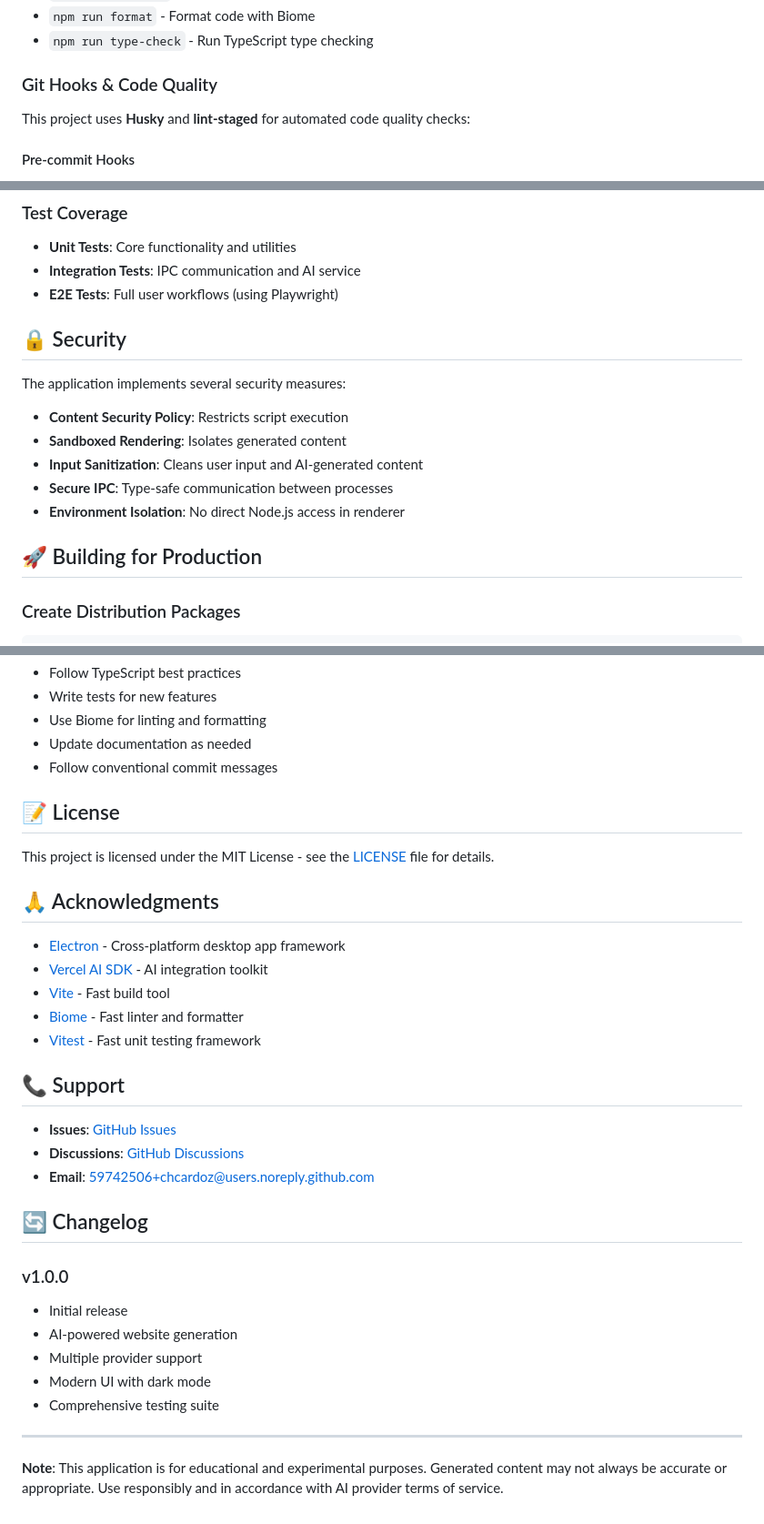
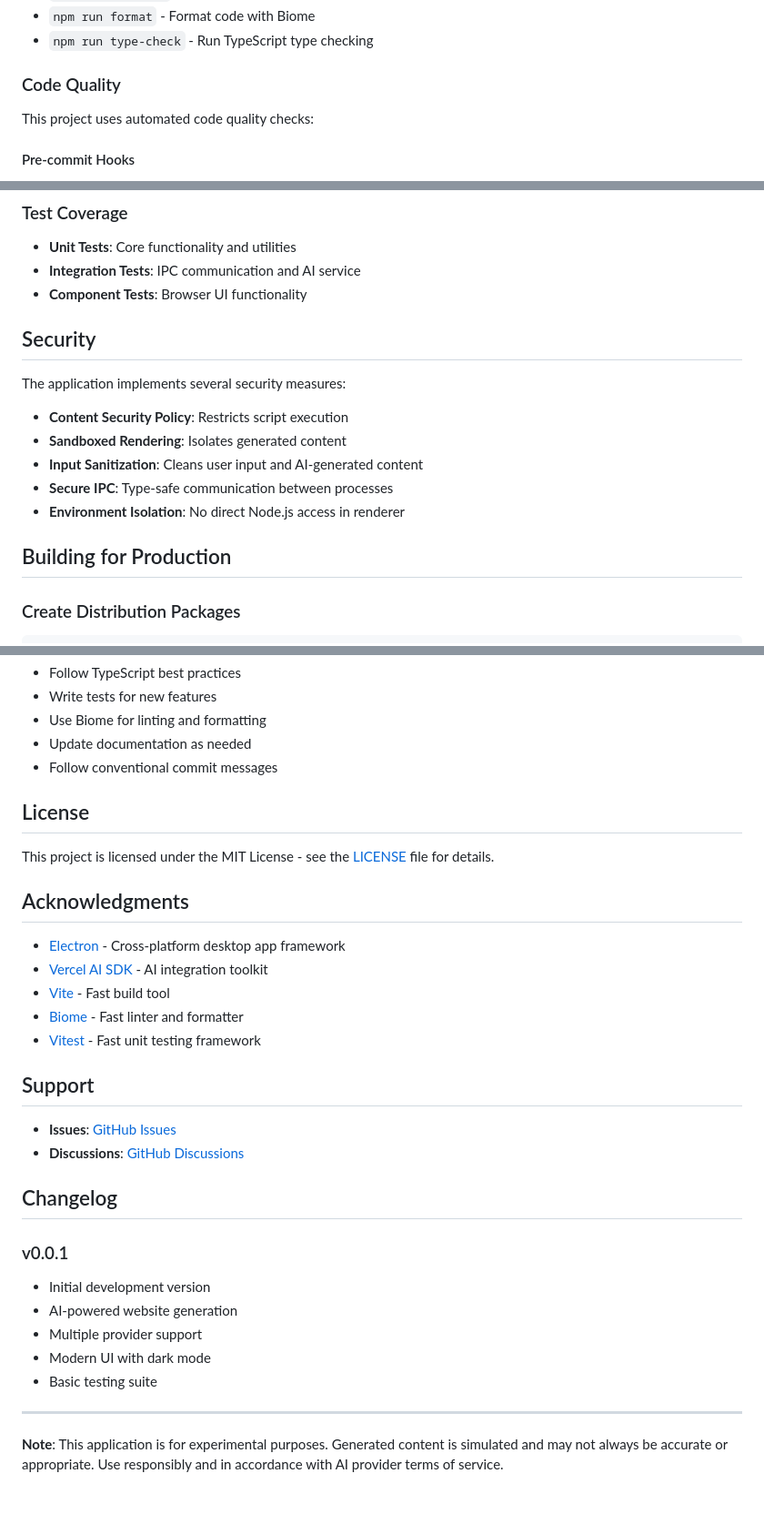
Before and after one commit to ainsum/fractal, a Markdown page: README.md, 3 parts joined by grey strips. Shown: that part at 91% size. Drawn GitHub-style.

```diff
--- a/README.md
+++ b/README.md
@@ -64,9 +64,9 @@ An AI-powered desktop web browser that generates website content using Large Lan
 - `npm run format` - Format code with Biome
 - `npm run type-check` - Run TypeScript type checking
 
-### Git Hooks & Code Quality
+### Code Quality
 
-This project uses **Husky** and **lint-staged** for automated code quality checks:
+This project uses automated code quality checks:
 
 #### Pre-commit Hooks
 - **Linting**: Automatically runs Biome on staged files
@@ -190,9 +192,9 @@ npm run test:watch
 
 - **Unit Tests**: Core functionality and utilities
 - **Integration Tests**: IPC communication and AI service
-- **E2E Tests**: Full user workflows (using Playwright)
+- **Component Tests**: Browser UI functionality
 
-## 🔒 Security
+## Security
 
 The application implements several security measures:
 
@@ -202,7 +204,7 @@ The application implements several security measures:
 - **Secure IPC**: Type-safe communication between processes
 - **Environment Isolation**: No direct Node.js access in renderer
 
-## 🚀 Building for Production
+## Building for Production
 
 ### Create Distribution Packages
 
@@ -236,11 +238,11 @@ npm run make
 - Update documentation as needed
 - Follow conventional commit messages
 
-## 📝 License
+## License
 
 This project is licensed under the MIT License - see the [LICENSE](LICENSE) file for details.
 
-## 🙏 Acknowledgments
+## Acknowledgments
 
 - [Electron](https://electronjs.org/) - Cross-platform desktop app framework
 - [Vercel AI SDK](https://sdk.vercel.ai/) - AI integration toolkit
@@ -248,21 +250,20 @@ This project is licensed under the MIT License - see the [LICENSE](LICENSE) file
 - [Biome](https://biomejs.dev/) - Fast linter and formatter
 - [Vitest](https://vitest.dev/) - Fast unit testing framework
 
-## 📞 Support
+## Support
 
 - **Issues**: [GitHub Issues](https://github.com/chcardoz/llm-browser/issues)
 - **Discussions**: [GitHub Discussions](https://github.com/chcardoz/llm-browser/discussions)
-- **Email**: 59742506+chcardoz@users.noreply.github.com
 
-## 🔄 Changelog
+## Changelog
 
-### v1.0.0
-- Initial release
+### v0.0.1
+- Initial development version
 - AI-powered website generation
 - Multiple provider support
 - Modern UI with dark mode
-- Comprehensive testing suite
+- Basic testing suite
 
 ---
 
-**Note**: This application is for educational and experimental purposes. Generated content may not always be accurate or appropriate. Use responsibly and in accordance with AI provider terms of service.
+**Note**: This application is for experimental purposes. Generated content is simulated and may not always be accurate or appropriate. Use responsibly and in accordance with AI provider terms of service.
```
Also changed, not shown: other parts of README.md (+26 -24 lines).
